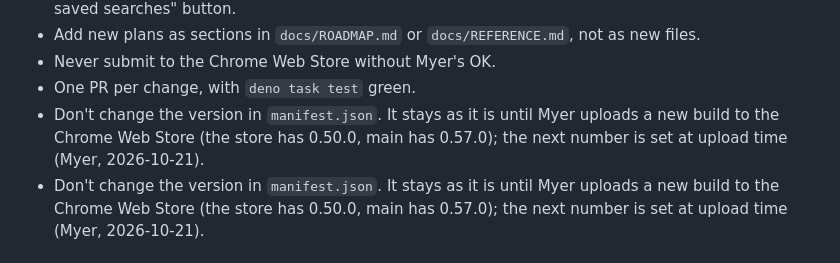
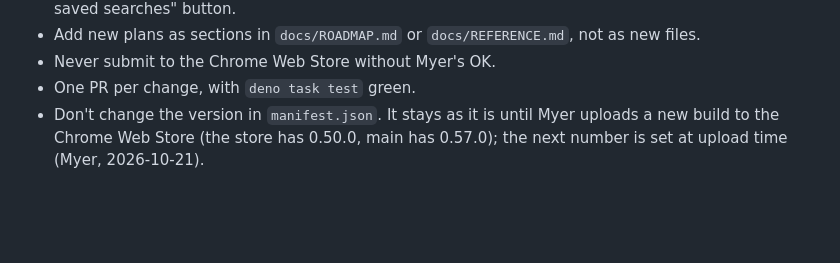
Before and after one commit to dabloonery/tirekick, a Markdown page: AGENTS.md, the part around the change. Drawn GitHub-style; blank space fills up the shorter version.

Commit message:
CLAUDE.md: the version rule once (CLAUDE.md links to AGENTS.md)
Co-Authored-By: Claude Opus 5.5 (1M context) <noreply@anthropic.com>
Claude-Session: https://claude.ai/code/session_012jXmYoWET2igEPbSz47uQB

```diff
--- a/AGENTS.md
+++ b/AGENTS.md
@@ -22,8 +22,6 @@ Standing rules:
 - Add new plans as sections in `docs/ROADMAP.md` or `docs/REFERENCE.md`, not as new files.
 - Never submit to the Chrome Web Store without Myer's OK.
 - One PR per change, with `deno task test` green.
-- Don't change the version in `manifest.json`. It stays as it is until Myer uploads a new build to the
-  Chrome Web Store (the store has 0.50.0, main has 0.57.0); the next number is set at upload time (Myer, 2026-10-21).
 - Don't change the version in `manifest.json`. It stays as it is until Myer uploads a new build to the
   Chrome Web Store (the store has 0.50.0, main has 0.57.0); the next number is set at upload time (Myer, 2026-10-21).
 
```
